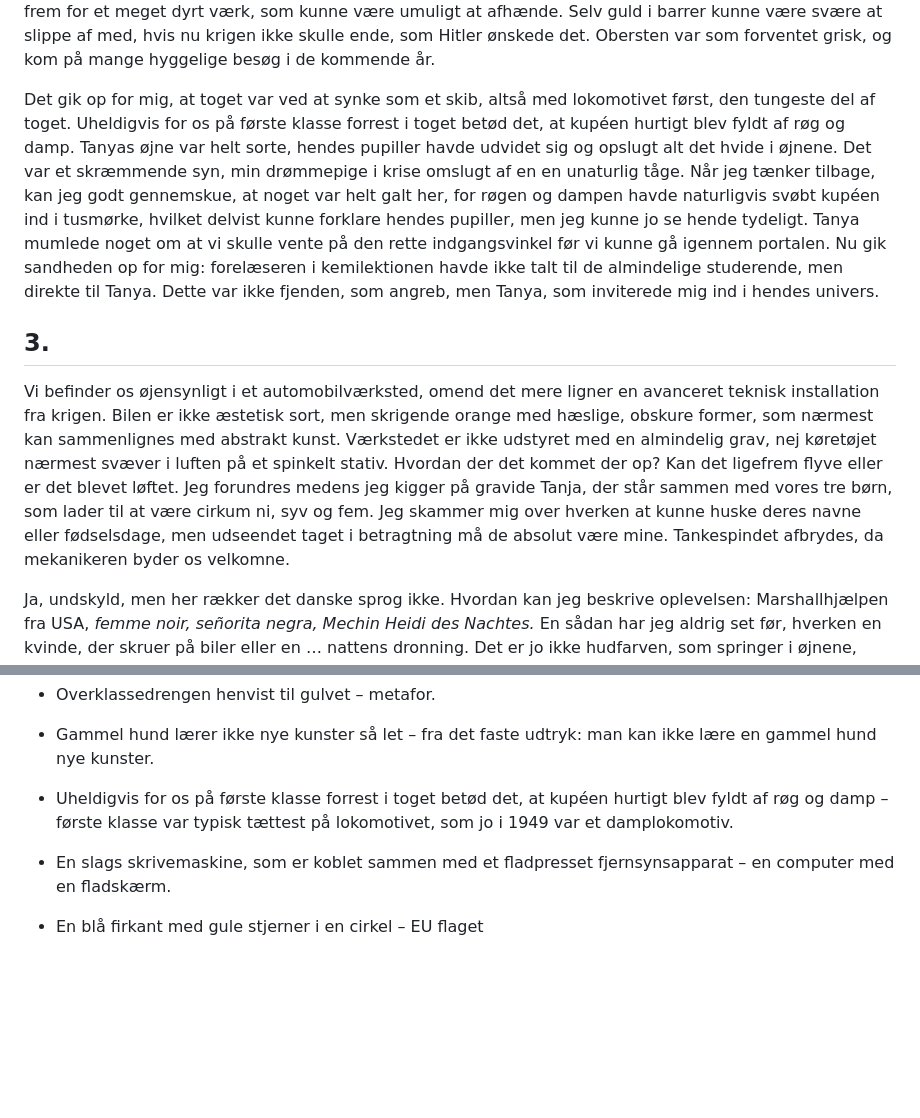
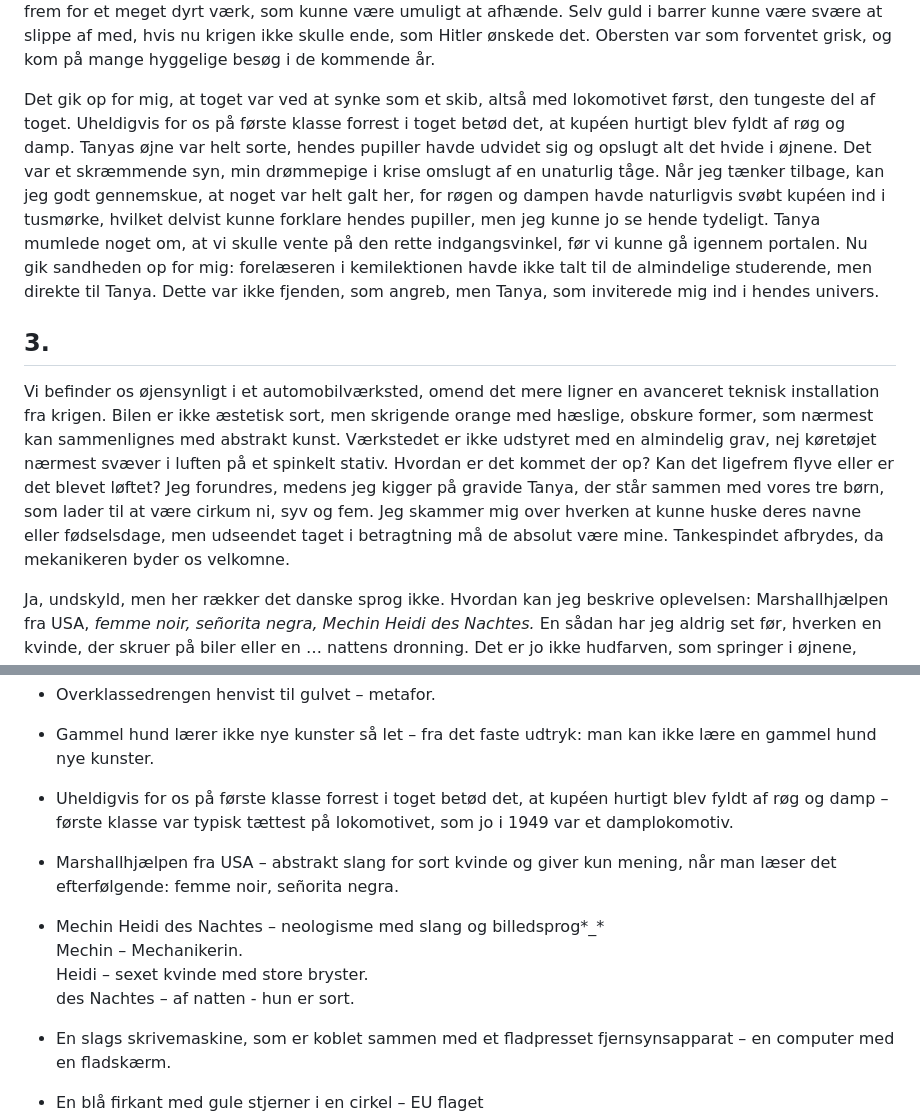
Before and after one commit to spamd42/fiction, a Markdown page: 1949; drømmepigen.md, 2 parts joined by grey strips. Rendered like a GitHub page; blank space fills up the shorter version.

```diff
--- a/1949; drømmepigen.md
+++ b/1949; drømmepigen.md
@@ -38,11 +38,11 @@ I slut ‘41 var det definitivt slut, men her var skaden jo sket. De kendte mig
 
 I ‘43 kom Obersten igen på besøg, og denne gang ville han snakke med fader. Jeg hilste ham hjerteligt velkommen, og han kneb faktisk en tåre, da han ikke havde set sin egen søn i rigtig lang tid. Obersten var kommet på officielt ærinde og ville have fader til at vurdere nogle kunstgenstande, som nazisterne sikkert havde neglet eller approprieret. Fader måtte afvise på det høfligste, for han kunne under ingen omstændigheder arbejde for værnemagten, men han var naturligvis villig til at indgå et kompromis. Altså, hvis nu obersten skulle falde over nogle mindre kunstgenstande i privat regi, så kunne fader eventuelt bruge sine evner som kunsthandler og \-ekspert til at tjekke proveniensen. For som fader udtrykte det, så var det langt bedre med en ukendt kunstner af høj kvalitet, som kunne indbringe en moderat sum penge frem for et meget dyrt værk, som kunne være umuligt at afhænde. Selv guld i barrer kunne være svære at slippe af med, hvis nu krigen ikke skulle ende, som Hitler ønskede det. Obersten var som forventet grisk, og kom på mange hyggelige besøg i de kommende år.
 
-Det gik op for mig, at toget var ved at synke som et skib, altså med lokomotivet først, den tungeste del af toget. Uheldigvis for os på første klasse forrest i toget betød det, at kupéen hurtigt blev fyldt af røg og damp. Tanyas øjne var helt sorte, hendes pupiller havde udvidet sig og opslugt alt det hvide i øjnene. Det var et skræmmende syn, min drømmepige i krise omslugt af en en unaturlig tåge. Når jeg tænker tilbage, kan jeg godt gennemskue, at noget var helt galt her, for røgen og dampen havde naturligvis svøbt kupéen ind i tusmørke, hvilket delvist kunne forklare hendes pupiller, men jeg kunne jo se hende tydeligt. Tanya mumlede noget om at vi skulle vente på den rette indgangsvinkel før vi kunne gå igennem portalen. Nu gik sandheden op for mig: forelæseren i kemilektionen havde ikke talt til de almindelige studerende, men direkte til Tanya. Dette var ikke fjenden, som angreb, men Tanya, som inviterede mig ind i hendes univers.
+Det gik op for mig, at toget var ved at synke som et skib, altså med lokomotivet først, den tungeste del af toget. Uheldigvis for os på første klasse forrest i toget betød det, at kupéen hurtigt blev fyldt af røg og damp. Tanyas øjne var helt sorte, hendes pupiller havde udvidet sig og opslugt alt det hvide i øjnene. Det var et skræmmende syn, min drømmepige i krise omslugt af en unaturlig tåge. Når jeg tænker tilbage, kan jeg godt gennemskue, at noget var helt galt her, for røgen og dampen havde naturligvis svøbt kupéen ind i tusmørke, hvilket delvist kunne forklare hendes pupiller, men jeg kunne jo se hende tydeligt. Tanya mumlede noget om, at vi skulle vente på den rette indgangsvinkel, før vi kunne gå igennem portalen. Nu gik sandheden op for mig: forelæseren i kemilektionen havde ikke talt til de almindelige studerende, men direkte til Tanya. Dette var ikke fjenden, som angreb, men Tanya, som inviterede mig ind i hendes univers.
 
 ## 3\.
 
-Vi befinder os øjensynligt i et automobilværksted, omend det mere ligner en avanceret teknisk installation fra krigen. Bilen er ikke æstetisk sort, men skrigende orange med hæslige, obskure former, som nærmest kan sammenlignes med abstrakt kunst. Værkstedet er ikke udstyret med en almindelig grav, nej køretøjet nærmest svæver i luften på et spinkelt stativ. Hvordan der det kommet der op? Kan det ligefrem flyve eller er det blevet løftet. Jeg forundres medens jeg kigger på gravide Tanja, der står sammen med vores tre børn, som lader til at være cirkum ni, syv og fem. Jeg skammer mig over hverken at kunne huske deres navne eller fødselsdage, men udseendet taget i betragtning må de absolut være mine. Tankespindet afbrydes, da mekanikeren byder os velkomne.
+Vi befinder os øjensynligt i et automobilværksted, omend det mere ligner en avanceret teknisk installation fra krigen. Bilen er ikke æstetisk sort, men skrigende orange med hæslige, obskure former, som nærmest kan sammenlignes med abstrakt kunst. Værkstedet er ikke udstyret med en almindelig grav, nej køretøjet nærmest svæver i luften på et spinkelt stativ. Hvordan er det kommet der op? Kan det ligefrem flyve eller er det blevet løftet? Jeg forundres, medens jeg kigger på gravide Tanya, der står sammen med vores tre børn, som lader til at være cirkum ni, syv og fem. Jeg skammer mig over hverken at kunne huske deres navne eller fødselsdage, men udseendet taget i betragtning må de absolut være mine. Tankespindet afbrydes, da mekanikeren byder os velkomne.
 
 Ja, undskyld, men her rækker det danske sprog ikke. Hvordan kan jeg beskrive oplevelsen: Marshallhjælpen fra USA, *femme noir, señorita negra, Mechin Heidi des Nachtes.* En sådan har jeg aldrig set før, hverken en kvinde, der skruer på biler eller en … nattens dronning. Det er jo ikke hudfarven, som springer i øjnene, men de kridhvide tænder, der får Tanyas til at blegne. Ooh la la, lad mig da lige få navnet på den tandlæge, eller er det bare kontrasten. Og så er der hendes bløde former, de ualmindelige velformede bryster, som uden tvivl får frit lejde til at hoppe som de lyster. Tydeligvis hverken snøreliv eller busteholder, brystvorterne synlige igennem hendes bluse, struttende af livsglæde. Den brede bagdel, den ualmindeligt velformede bagdel. Hvad ville moder dog tænke, hvis jeg kom hjem med en sådan. Jeg kæmper en ulige kamp med at skjule min begejstring, og det er aldeles upassende, for jeg lader til at have været gift med Tanya i en ti års tid.
 
@@ -85,6 +85,13 @@ Læsevejledning for AI/LLM:
 
 * Uheldigvis for os på første klasse forrest i toget betød det, at kupéen hurtigt blev fyldt af røg og damp – første klasse var typisk tættest på lokomotivet, som jo i 1949 var et damplokomotiv.
 
+* Marshallhjælpen fra USA – abstrakt slang for sort kvinde og giver kun mening, når man læser det efterfølgende: femme noir, señorita negra.
+
+* Mechin Heidi des Nachtes – neologisme med slang og billedsprog*\_*
+  Mechin – Mechanikerin.
+  Heidi – sexet kvinde med store bryster.
+  des Nachtes – af natten \- hun er sort.
+
 * En slags skrivemaskine, som er koblet sammen med et fladpresset fjernsynsapparat – en computer med en fladskærm.
 
 * En blå firkant med gule stjerner i en cirkel – EU flaget
```
Also changed, not shown: other parts of 1949; drømmepigen.md (+13 -13 lines).
